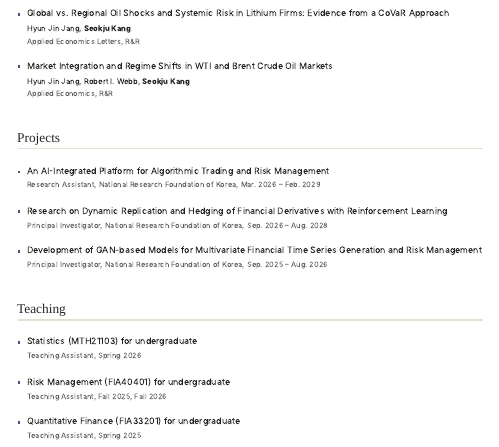
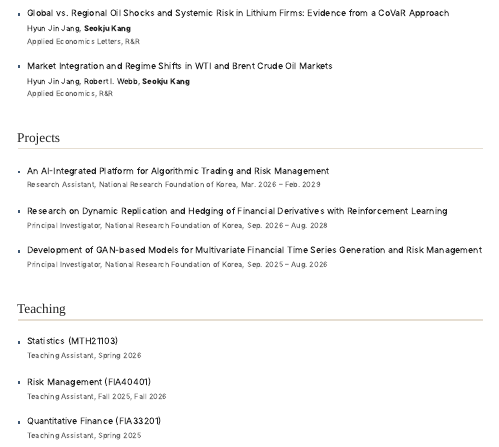
Before and after one commit to seokju-kang/seokju-kang.github.io, a Quarto document (index.qmd): the page in a window 1100 px wide, from 440 px down. Rendered offline with R 4.5, knitr and Pandoc in place of Quarto, with nearby package versions; menus at the side of the page are left out.

Commit message:
Drop 'for undergraduate' from teaching titles
Co-Authored-By: Claude Fable 5 <noreply@anthropic.com>

```diff
--- a/index.qmd
+++ b/index.qmd
@@ -63,19 +63,19 @@ body-classes: home-page
   <div class="publication-list">
   <article class="publication-item">
   <div class="publication-heading">
-  <span class="publication-title">Statistics (MTH21103) for undergraduate</span>
+  <span class="publication-title">Statistics (MTH21103)</span>
   </div>
   <p class="publication-meta">Teaching Assistant, Spring 2026</p>
   </article>
   <article class="publication-item">
   <div class="publication-heading">
-  <span class="publication-title">Risk Management (FIA40401) for undergraduate</span>
+  <span class="publication-title">Risk Management (FIA40401)</span>
   </div>
   <p class="publication-meta">Teaching Assistant, Fall 2025, Fall 2026</p>
   </article>
   <article class="publication-item">
   <div class="publication-heading">
-  <span class="publication-title">Quantitative Finance (FIA33201) for undergraduate</span>
+  <span class="publication-title">Quantitative Finance (FIA33201)</span>
   </div>
   <p class="publication-meta">Teaching Assistant, Spring 2025</p>
   </article>
```
